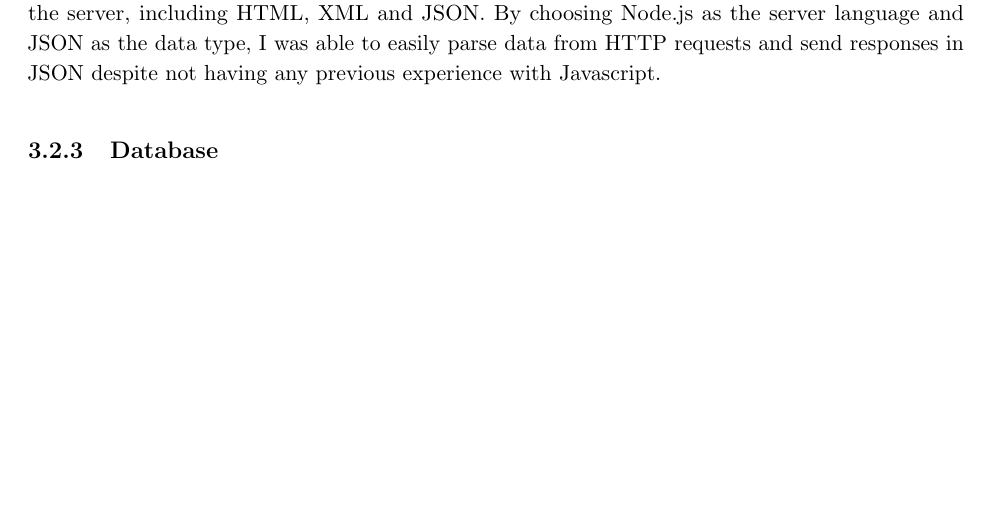
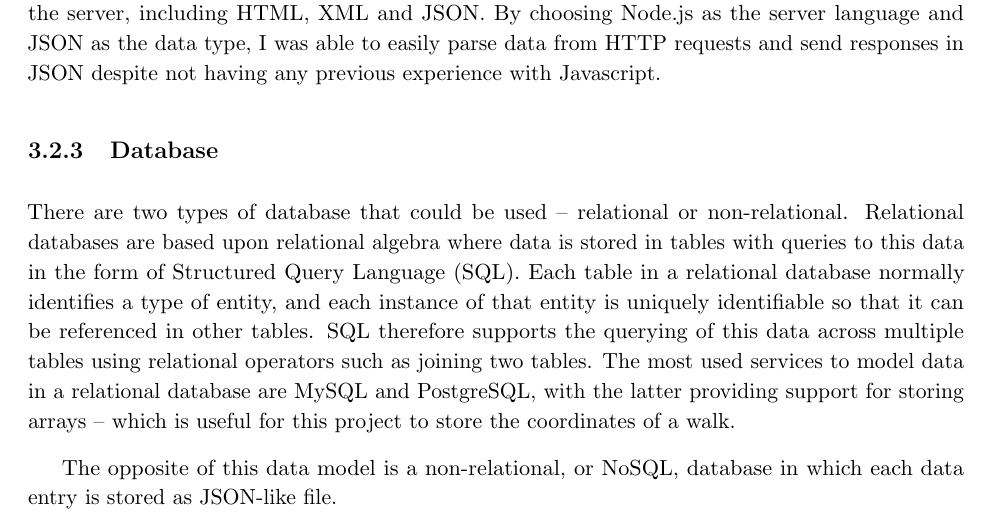
Before and after one commit to jonomuller/imperial-final-report, a LaTeX thesis (FinalReport.tex, which reads sections/design.tex): part of page 19 of 27 before the commit and part of page 19 of 28 after it, cut so that both start at the same text, the shorter picture padded with empty space. Compiled offline with pdfLaTeX.

Commit message:
Explain relational databases (section 3.2.3)

```diff
--- a/sections/design.tex
+++ b/sections/design.tex
@@ -30,10 +30,21 @@ With the architecture chosen, I assessed the options for the language to write t
 
 \subsection{Database}
 
+There are two types of database that could be used -- relational or non-relational. Relational databases are based upon relational algebra where data is stored in tables with queries to this data in the form of Structured Query Language (SQL). Each table in a relational database normally identifies a type of entity, and each instance of that entity is uniquely identifiable so that it can be referenced in other tables. SQL therefore supports the querying of this data across multiple tables using relational operators such as joining two tables. The most used services to model data in a relational database are MySQL and PostgreSQL, with the latter providing support for storing arrays -- which is useful for this project to store the coordinates of a walk.
+
+The opposite of this data model is a non-relational, or NoSQL, database in which each data entry is stored as JSON-like file.
+
+% mongodb
+% integrates with node
+
 \subsection{API Deployment}
+
+% heroku vs imperial cloudstack
+% heroku has mlab add-on
 
 \subsection{File Storage}
 
+% aws s3
 
 \section{User Interface Design}
 
```
